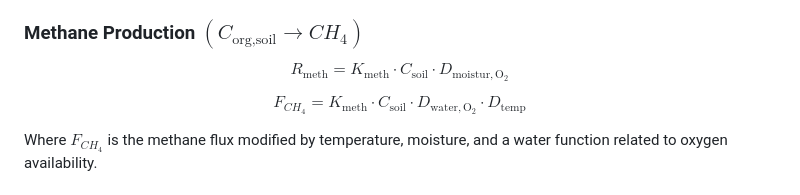
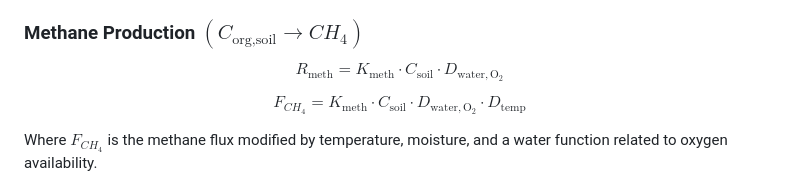
Before and after one commit to PecanProject/sipnet, a Markdown page: sipnet-model-description/model-structure.md, the part around the change. Rendered like a GitHub page.

Commit message:
typo moisture --> water

```diff
--- a/sipnet-model-description/model-structure.md
+++ b/sipnet-model-description/model-structure.md
@@ -163,7 +163,7 @@ $R_H$ Heterotrophic respiration of soil organic matter is a function of each car
 ### Methane Production $(C_\text{org,soil} \rightarrow CH_4)$
 
 $$
-R_\text{meth} = K_\text{meth} \cdot C_\text{soil} \cdot D_{\mathrm{moistur,O_2}}
+R_\text{meth} = K_\text{meth} \cdot C_\text{soil} \cdot D_{\mathrm{water,O_2}}
 $$
 
 
```
